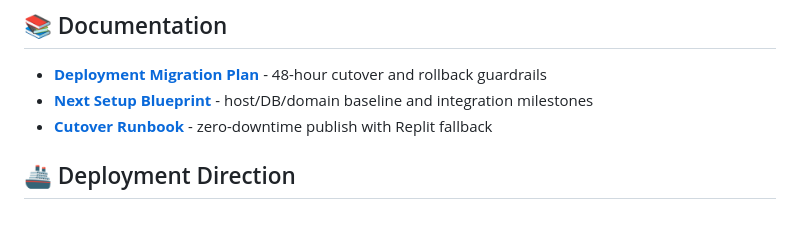
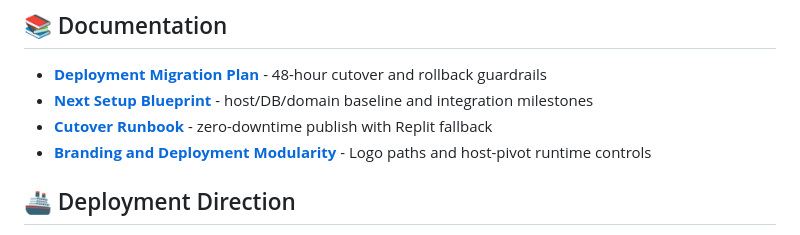
Before and after one commit to EndeavorEverlasting/NodeWeaver, a Markdown page: README.md, the part around the change. Rendered like a GitHub page.

```diff
--- a/README.md
+++ b/README.md
@@ -64,6 +64,7 @@ NodeWeaver uses a sophisticated multi-layer architecture:
 - **[Deployment Migration Plan](docs/DEPLOYMENT_MIGRATION_PLAN.md)** - 48-hour cutover and rollback guardrails
 - **[Next Setup Blueprint](docs/NEXT_SETUP_BLUEPRINT.md)** - host/DB/domain baseline and integration milestones
 - **[Cutover Runbook](docs/CUTOVER_RUNBOOK.md)** - zero-downtime publish with Replit fallback
+- **[Branding and Deployment Modularity](docs/BRANDING.md)** - Logo paths and host-pivot runtime controls
 
 ## 🚢 Deployment Direction
 
```
Also changed, not shown: docs/BRANDING.md (added, +43 -0 lines).
